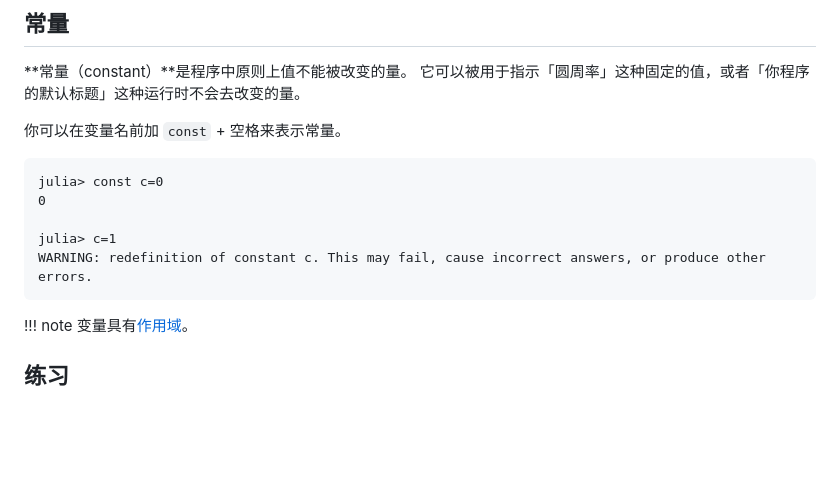
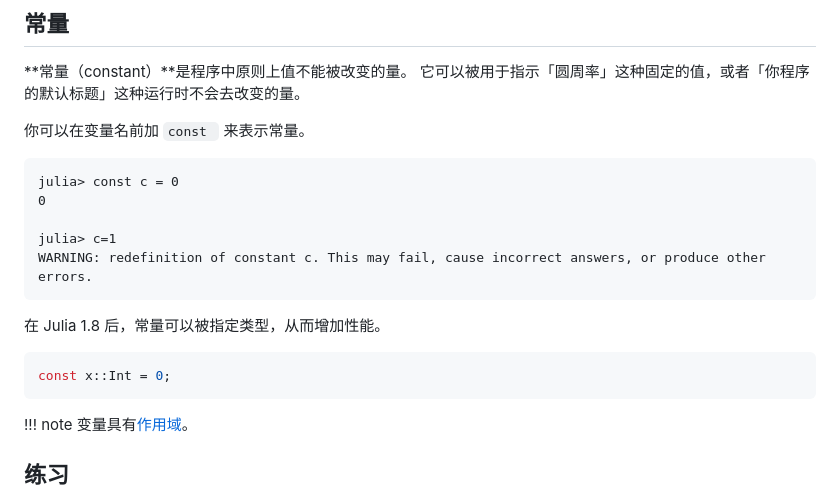
Before and after one commit to JuliaRoadmap/zh, a Markdown page: docs/basic/variable_basic.md, the part around the change. GitHub-like rendering; blank space fills up the shorter version.

````diff
--- a/docs/basic/variable_basic.md
+++ b/docs/basic/variable_basic.md
@@ -108,13 +108,18 @@ ERROR: cannot assign a value to variable Base.cos from module Main
 **常量（constant）**是程序中原则上值不能被改变的量。
 它可以被用于指示「圆周率」这种固定的值，或者「你程序的默认标题」这种运行时不会去改变的量。
 
-你可以在变量名前加 `const` + 空格来表示常量。
+你可以在变量名前加 `const ` 来表示常量。
 ```julia-repl
-julia> const c=0
+julia> const c = 0
 0
 
 julia> c=1
 WARNING: redefinition of constant c. This may fail, cause incorrect answers, or produce other errors.
+```
+
+在 Julia 1.8 后，常量可以被指定类型，从而增加性能。
+```julia
+const x::Int = 0;
 ```
 
 !!! note
````
Also changed, not shown: docs/advanced/struct.md (+10 -1 lines).
